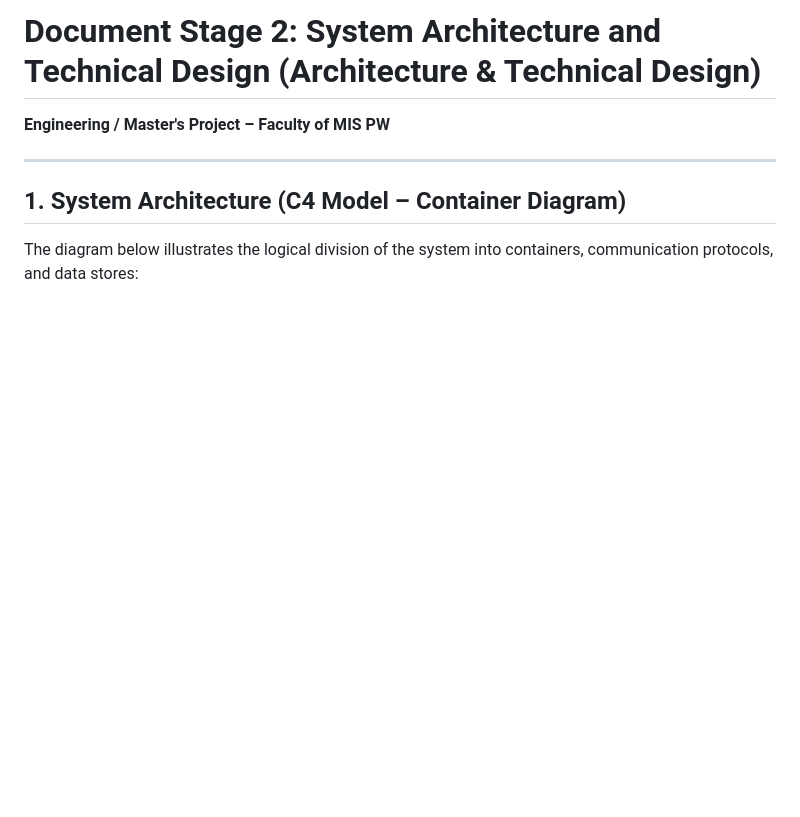
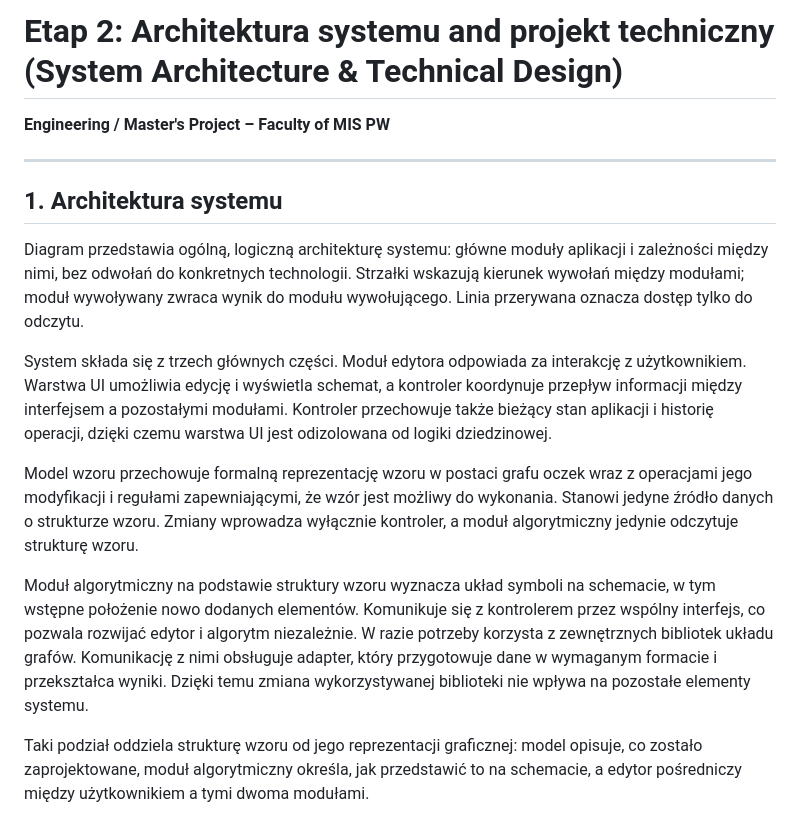
Before and after one commit to ababicka11011/Crochet-Editor, a Markdown page: docs/stage-2-architecture-and-design.md, the part around one of its changes. Rendered like a GitHub page; blank space fills up the shorter version.

````diff
--- a/docs/stage-2-architecture-and-design.md
+++ b/docs/stage-2-architecture-and-design.md
@@ -1,11 +1,19 @@
-# Document Stage 2: System Architecture and Technical Design (Architecture & Technical Design)
+# Etap 2: Architektura systemu and projekt techniczny (System Architecture & Technical Design)
 
 **Engineering / Master's Project – Faculty of MIS PW**
 
 ---
 
-## 1. System Architecture (C4 Model – Container Diagram)
+## 1. Architektura systemu
 
-The diagram below illustrates the logical division of the system into containers, communication protocols, and data stores:
+Diagram przedstawia ogólną, logiczną architekturę systemu: główne moduły aplikacji i zależności między nimi, bez odwołań do konkretnych technologii. Strzałki wskazują kierunek wywołań między modułami; moduł wywoływany zwraca wynik do modułu wywołującego. Linia przerywana oznacza dostęp tylko do odczytu.
+
+System składa się z trzech głównych części. Moduł edytora odpowiada za interakcję z użytkownikiem. Warstwa UI umożliwia edycję i wyświetla schemat, a kontroler koordynuje przepływ informacji między interfejsem a pozostałymi modułami. Kontroler przechowuje także bieżący stan aplikacji i historię operacji, dzięki czemu warstwa UI jest odizolowana od logiki dziedzinowej.
+
+Model wzoru przechowuje formalną reprezentację wzoru w postaci grafu oczek wraz z operacjami jego modyfikacji i regułami zapewniającymi, że wzór jest możliwy do wykonania. Stanowi jedyne źródło danych o strukturze wzoru. Zmiany wprowadza wyłącznie kontroler, a moduł algorytmiczny jedynie odczytuje strukturę wzoru.
+
+Moduł algorytmiczny na podstawie struktury wzoru wyznacza układ symboli na schemacie, w tym wstępne położenie nowo dodanych elementów. Komunikuje się z kontrolerem przez wspólny interfejs, co pozwala rozwijać edytor i algorytm niezależnie. W razie potrzeby korzysta z zewnętrznych bibliotek układu grafów. Komunikację z nimi obsługuje adapter, który przygotowuje dane w wymaganym formacie i przekształca wyniki. Dzięki temu zmiana wykorzystywanej biblioteki nie wpływa na pozostałe elementy systemu.
+
+Taki podział oddziela strukturę wzoru od jego reprezentacji graficznej: model opisuje, co zostało zaprojektowane, moduł algorytmiczny określa, jak przedstawić to na schemacie, a edytor pośredniczy między użytkownikiem a tymi dwoma modułami.
 
 ```mermaid
````
Also changed, not shown: other parts of docs/stage-2-architecture-and-design.md (+30 -25 lines).
